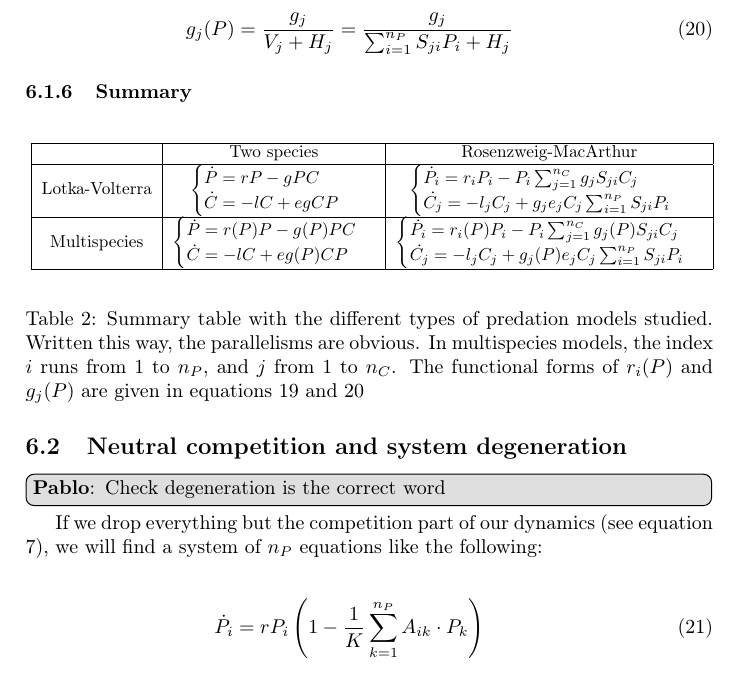
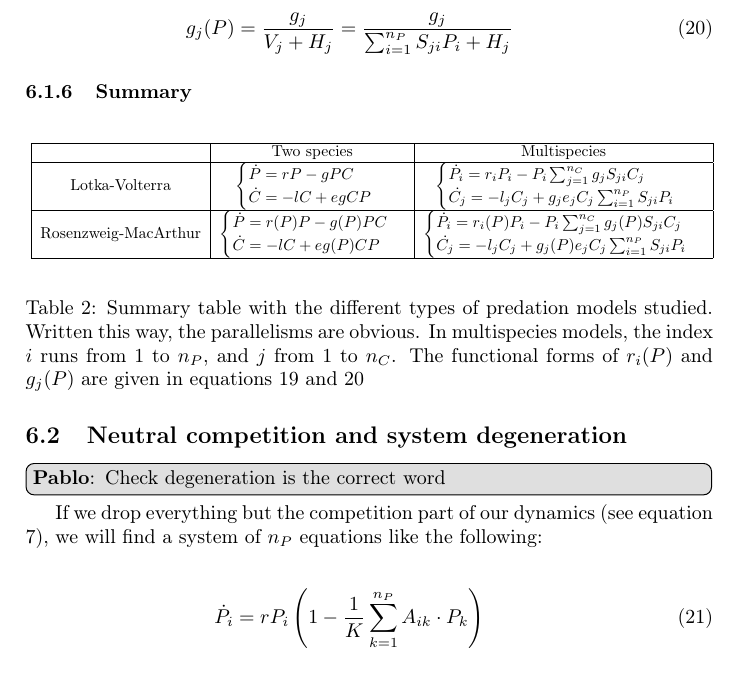
Before and after one commit to PabRod/Chaos-and-neutrality, a LaTeX paper (tex/Neutrality and chaos.tex): part of page 15 of 20, cut so that both start at the same text. Compiled offline with pdfLaTeX; the source files are stored in an older character set and shown here as Unicode.

Commit message:
Debug: wrong headers in table

```diff
--- a/tex/Neutrality and chaos.tex
+++ b/tex/Neutrality and chaos.tex
@@ -482,11 +482,11 @@ We hypothesize that the grazing rates corresponding to predator $j$, that is, $g
 	\begin{center}
 		\resizebox{\columnwidth}{!}{
 			\begin{tabular}{|c|c|c|} \hline
-				 & Two species & Rosenzweig-MacArthur \\
+				 & Two species & Multispecies \\
 				\hline
 				Lotka-Volterra & $\begin{cases}\dot{P} = r P - g P C\\ \dot{C} = - l C + e g C P\end{cases}$ & $\begin{cases} \dot{P_i} = r_i P_i - P_i \sum_{j = 1}^{n_C} g_j S_{ji} C_j \\ \dot{C_j} = - l_j C_j +  g_j e_j C_j \sum_{i = 1}^{n_P} S_{ji} P_i \end{cases}$ \\
 				\hline
-				Multispecies & $\begin{cases}\dot{P} = r(P) P - g(P) P C\\\dot{C} = - l C + e g(P) C P\end{cases}$ & $\begin{cases} \dot{P_i} = r_i(P) P_i - P_i \sum_{j = 1}^{n_C} g_j(P) S_{ji} C_j \\ \dot{C_j} = - l_j C_j +  g_j(P) e_j C_j \sum_{i = 1}^{n_P} S_{ji} P_i \end{cases}$  \\
+				Rosenzweig-MacArthur & $\begin{cases}\dot{P} = r(P) P - g(P) P C\\\dot{C} = - l C + e g(P) C P\end{cases}$ & $\begin{cases} \dot{P_i} = r_i(P) P_i - P_i \sum_{j = 1}^{n_C} g_j(P) S_{ji} C_j \\ \dot{C_j} = - l_j C_j +  g_j(P) e_j C_j \sum_{i = 1}^{n_P} S_{ji} P_i \end{cases}$  \\
 			\hline  \end{tabular}}
 	\end{center}
 	\caption{Summary table with the different types of predation models studied. Written this way, the parallelisms are obvious. In multispecies models, the index $i$ runs from $1$ to $n_P$, and $j$ from $1$ to $n_C$. The functional forms of $r_i(P)$ and $g_j(P)$ are given in equations \ref{eq:r} and \ref{eq:g}}
```
